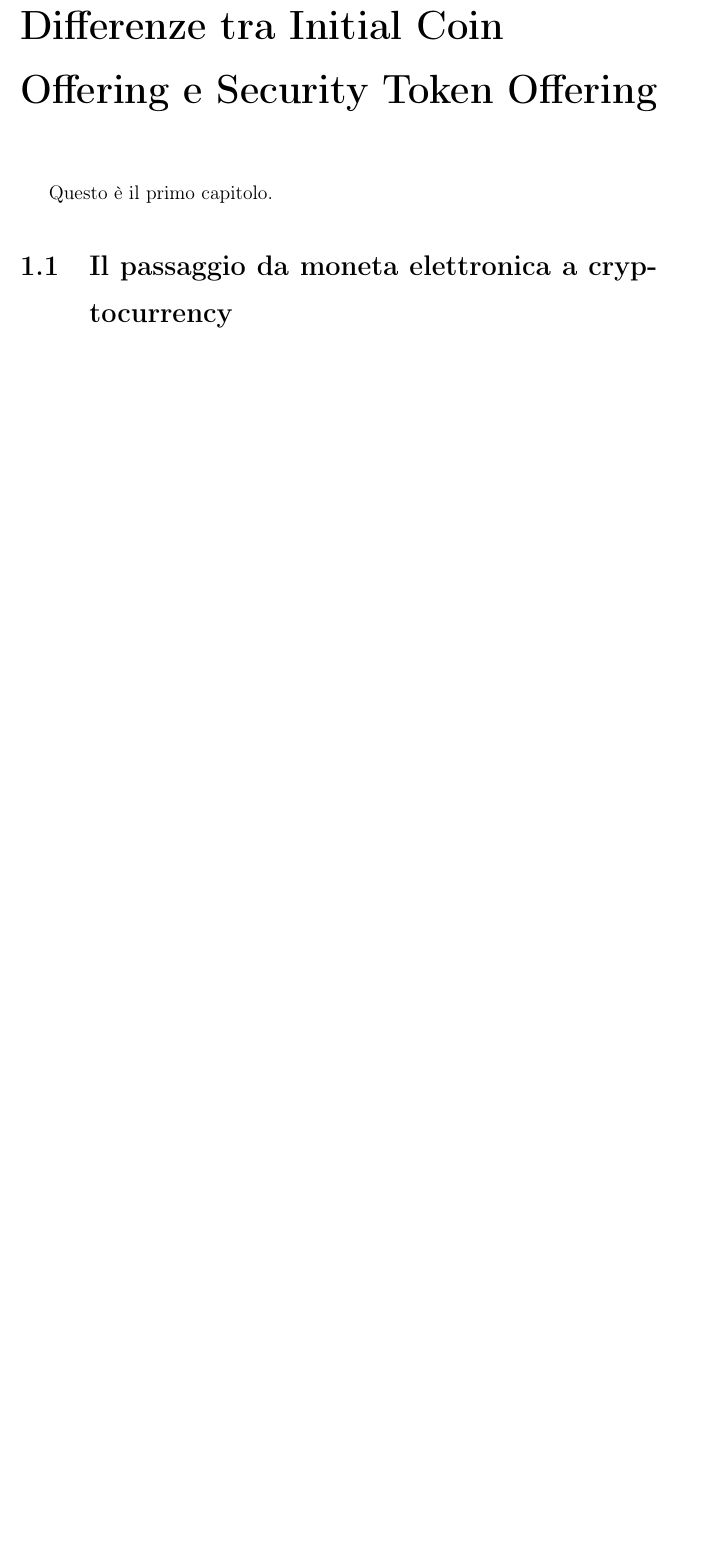
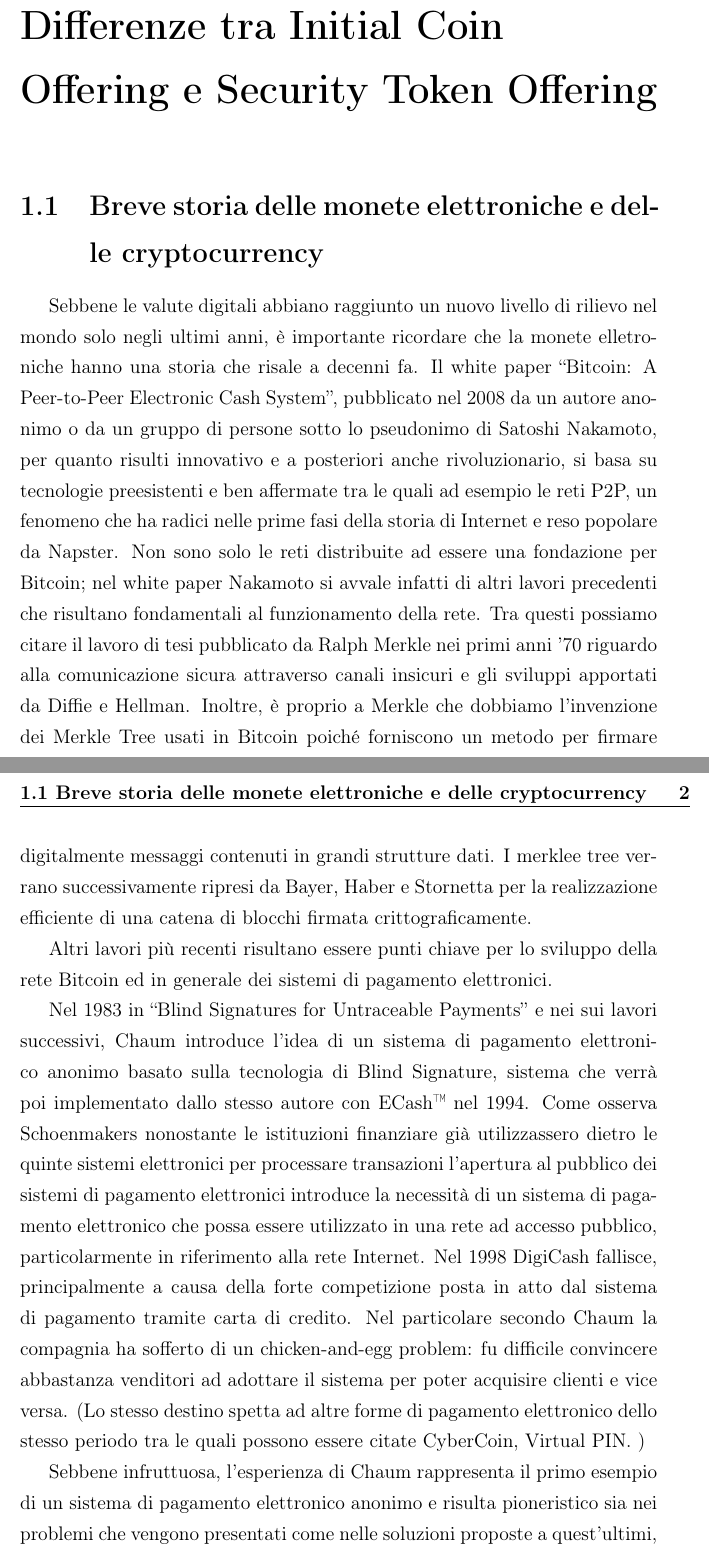
Before and after one commit to minellogiacomo/Thesis, a LaTeX document (extesi.tex): part of page 5 of 11 before the commit and two parts of pages 6 and 7 of 15 after it, the two joined at a grey line, cut so that both start at the same text, the shorter picture padded with empty space. Compiled offline with pdfLaTeX.

Commit message:
upload part of first section

```diff
--- a/extesi.tex
+++ b/extesi.tex
@@ -113,9 +113,24 @@ INDICE}}
 \lhead[\fancyplain{}{\bfseries\thepage}]{\fancyplain{}{\bfseries\rightmark}}
 \pagenumbering{arabic}
 %mette i numeri arabi
-Questo \`e il primo capitolo.
 
-\section{Il passaggio da moneta elettronica a cryptocurrency}                 %crea la sezione
+
+\section{Breve storia delle monete elettroniche e delle cryptocurrency}
+Sebbene le valute digitali abbiano raggiunto un nuovo livello di rilievo nel mondo solo negli ultimi anni, è importante ricordare che la monete elletroniche hanno una storia che risale a decenni fa. Il white paper “Bitcoin: A Peer-to-Peer Electronic Cash System”, pubblicato nel 2008 da un autore anonimo o da un gruppo di persone sotto lo pseudonimo di Satoshi Nakamoto, per quanto risulti innovativo e a posteriori anche rivoluzionario, si basa su tecnologie preesistenti e ben affermate tra le quali ad esempio le reti P2P, un fenomeno che ha radici nelle prime fasi della storia di Internet e reso popolare da Napster. Non sono solo le reti distribuite ad essere una fondazione per Bitcoin; nel white paper Nakamoto si avvale infatti di altri lavori precedenti che risultano fondamentali al funzionamento della rete. Tra questi possiamo citare il lavoro di tesi pubblicato da Ralph Merkle nei primi anni ’70  riguardo alla comunicazione sicura attraverso canali insicuri e gli sviluppi apportati da Diffie e Hellman. Inoltre, è proprio a Merkle che dobbiamo l’invenzione dei Merkle Tree usati in Bitcoin poiché forniscono un metodo per firmare digitalmente messaggi contenuti in grandi strutture dati. I merklee tree verrano successivamente ripresi da Bayer, Haber e Stornetta per la realizzazione efficiente di una catena di blocchi firmata crittograficamente.
+
+
+Altri lavori più recenti risultano essere punti chiave per lo sviluppo della rete Bitcoin ed in generale dei sistemi di pagamento elettronici.
+
+
+Nel 1983 in “Blind Signatures for Untraceable Payments” e nei sui lavori successivi, Chaum introduce l’idea di un sistema di pagamento elettronico anonimo basato sulla tecnologia di Blind Signature, sistema che verrà poi implementato dallo stesso autore con ECash™ nel 1994. Come osserva Schoenmakers nonostante le istituzioni finanziare già utilizzassero dietro le quinte sistemi elettronici per processare transazioni l’apertura al pubblico dei sistemi di pagamento elettronici introduce la necessità di un sistema di pagamento elettronico che possa essere utilizzato in una rete ad accesso pubblico, particolarmente in riferimento alla rete Internet. Nel 1998 DigiCash fallisce, principalmente a causa della forte competizione posta in atto dal sistema di pagamento tramite carta di credito. Nel particolare secondo Chaum la compagnia ha sofferto di un chicken-and-egg problem: fu difficile convincere abbastanza venditori  ad adottare il sistema per  poter acquisire clienti e vice versa. (Lo stesso destino spetta ad altre forme di pagamento elettronico dello stesso periodo tra le quali possono essere citate CyberCoin, Virtual PIN. )
+
+
+Sebbene infruttuosa, l’esperienza di Chaum rappresenta il primo esempio di un sistema di pagamento elettronico anonimo e risulta pioneristico sia nei problemi che vengono presentati come nelle soluzioni proposte a quest’ultimi, come avviene nel caso del problema di double spending.
+
+
+Altri sistemi di moneta digitale si sono susseguiti negli anni, tra i più rilevanti possiamo citare e-gold, Liberty Reserve e PayPal: I primi due non più attivi, entrambi per controversie legali, mentre l’ultimo ancora attivo. Questa lista non ha scopo di essere esauriente, per un approfondimento si rimanda alla letteratura sull’argomento.
+Un altro tassello fondamentale nello sviluppo delle monete elettroniche è l’introduzione nel 1997 di hashcash da parte di Adam Back che indipendentemente descrive un sistema simile a quanto proposto da Cynthia Dwork,  Moni Naor e Eli Ponyatovski nel 1992 in “Pricing via Processing or Combatting Junk Mail”. Entrambe le proposte prevedono l’utilizzo di quella che nel 1999 viene formalizzata da  Markus Jakobsson e Ari Juels come “proof of work” per arginare il fenomeno dello spam. Appena un anno prima, nel 1998, Wei Dai introduce B-money, un sistema basato su hashcash che comprendeva varie feature oggi comuni alla maggior parte delle cryptocurrencies. B-money tuttavia non fu mai lanciato e rimase solo una proposta.
+
 
 \section{Classificazione dei token nelle token sales}
 
```
Also changed, not shown: extesi.tex (1 more changed lines).
